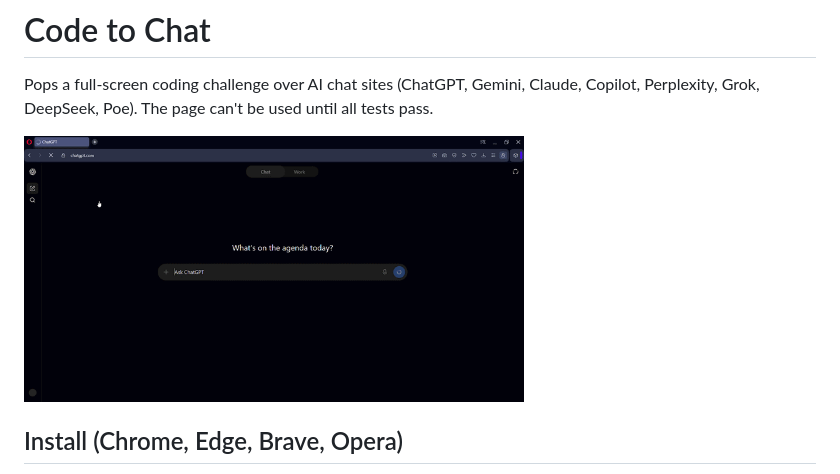
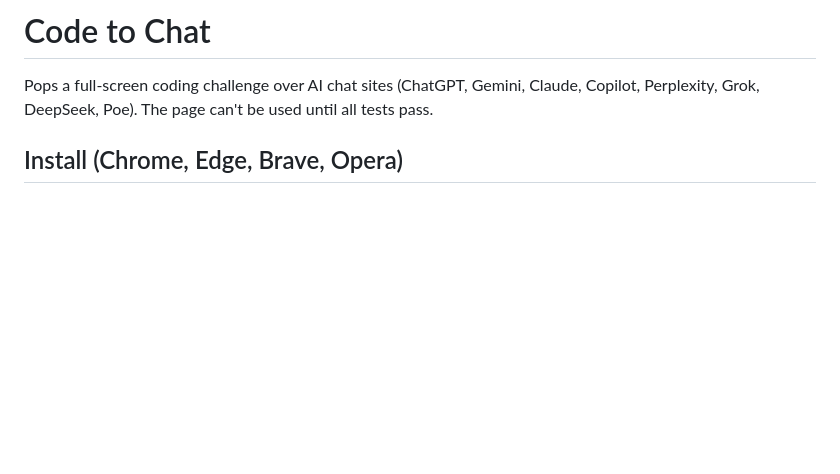
Before and after one commit to akosimico/code-to-chat, a Markdown page: README.md, the part around the change. Rendered like a GitHub page; pictures changed too: assets/code-to-chat.gif; blank space fills up the shorter version.

```diff
--- a/README.md
+++ b/README.md
@@ -1,9 +1,6 @@
 # Code to Chat
 
 Pops a full-screen coding challenge over AI chat sites (ChatGPT, Gemini, Claude, Copilot, Perplexity, Grok, DeepSeek, Poe). The page can't be used until all tests pass.
-
-<img src="assets/code-to-chat.gif" width="500" alt="Code To Chat GIF">
-
 
 ## Install (Chrome, Edge, Brave, Opera)
 
```
